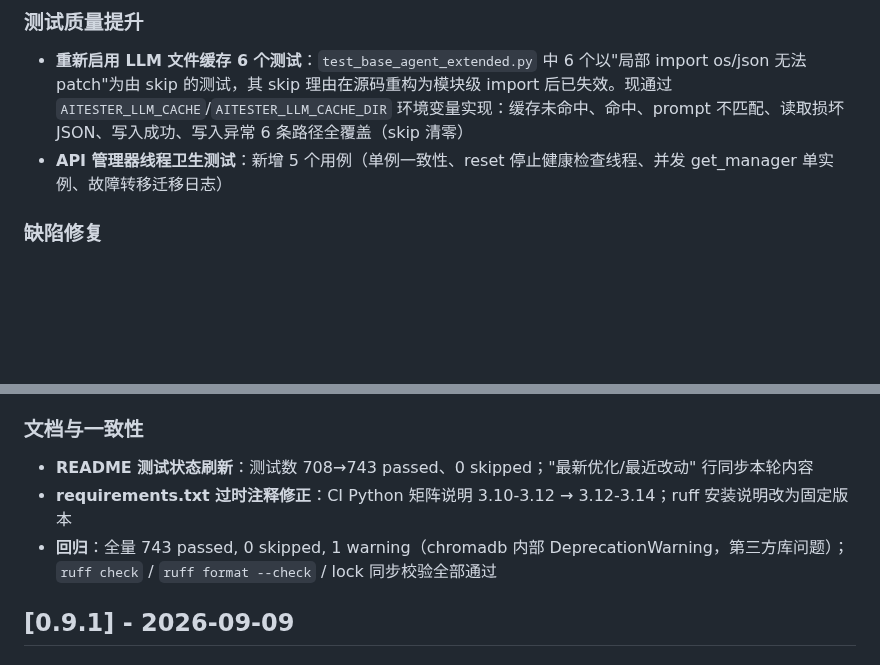
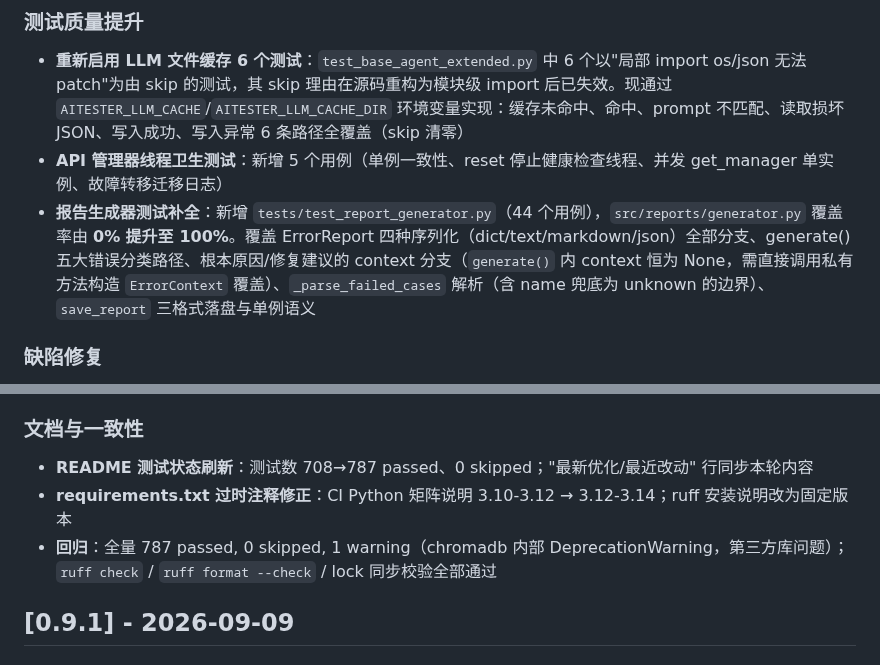
Before and after one commit to 1956178912/AITester, a Markdown page: CHANGELOG.md, 2 parts joined by grey strips. Drawn GitHub-style; blank space fills up the shorter version.

```diff
--- a/CHANGELOG.md
+++ b/CHANGELOG.md
@@ -12,6 +12,7 @@
 ### 测试质量提升
 - **重新启用 LLM 文件缓存 6 个测试**：`test_base_agent_extended.py` 中 6 个以"局部 import os/json 无法 patch"为由 skip 的测试，其 skip 理由在源码重构为模块级 import 后已失效。现通过 `AITESTER_LLM_CACHE`/`AITESTER_LLM_CACHE_DIR` 环境变量实现：缓存未命中、命中、prompt 不匹配、读取损坏 JSON、写入成功、写入异常 6 条路径全覆盖（skip 清零）
 - **API 管理器线程卫生测试**：新增 5 个用例（单例一致性、reset 停止健康检查线程、并发 get_manager 单实例、故障转移迁移日志）
+- **报告生成器测试补全**：新增 `tests/test_report_generator.py`（44 个用例），`src/reports/generator.py` 覆盖率由 **0% 提升至 100%**。覆盖 ErrorReport 四种序列化（dict/text/markdown/json）全部分支、generate() 五大错误分类路径、根本原因/修复建议的 context 分支（`generate()` 内 context 恒为 None，需直接调用私有方法构造 `ErrorContext` 覆盖）、`_parse_failed_cases` 解析（含 name 兜底为 unknown 的边界）、`save_report` 三格式落盘与单例语义
 
 ### 缺陷修复
 - **API 管理器后台线程泄漏**：`reset_manager()` 此前只清全局引用，`APIManger` 初始化的后台健康检查守护线程（每 60s 发起真实 LLM 探测）残留，继续对旧实例消耗 API 配额。现 reset 前调用新增的 `_stop_health_checker()` 显式停止并等待线程退出
@@ -25,9 +26,9 @@
 - **冗余 import 清理**：`generator._validate_parametrize` 移除方法内重复的 `import ast`（模块顶部已导入）
 
 ### 文档与一致性
-- **README 测试状态刷新**：测试数 708→743 passed、0 skipped；"最新优化/最近改动" 行同步本轮内容
+- **README 测试状态刷新**：测试数 708→787 passed、0 skipped；"最新优化/最近改动" 行同步本轮内容
 - **requirements.txt 过时注释修正**：CI Python 矩阵说明 3.10-3.12 → 3.12-3.14；ruff 安装说明改为固定版本
-- **回归**：全量 743 passed, 0 skipped, 1 warning（chromadb 内部 DeprecationWarning，第三方库问题）；`ruff check` / `ruff format --check` / lock 同步校验全部通过
+- **回归**：全量 787 passed, 0 skipped, 1 warning（chromadb 内部 DeprecationWarning，第三方库问题）；`ruff check` / `ruff format --check` / lock 同步校验全部通过
 
 ## [0.9.1] - 2026-09-09
 
```
Also changed, not shown: README.md (+4 -4 lines).
